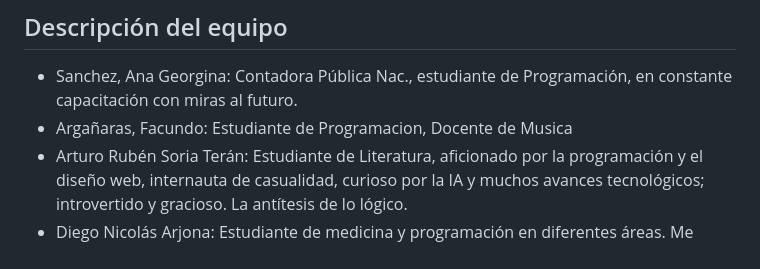
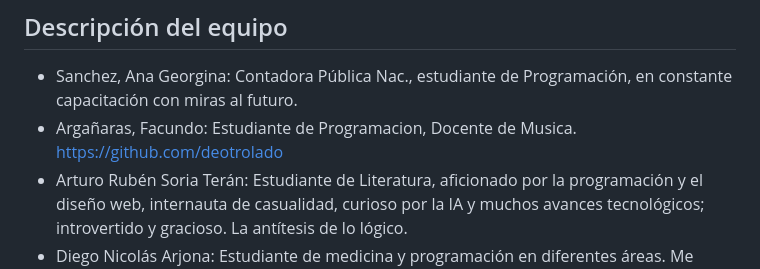
Before and after one commit to artssoria/grupo_5_Capitals, a Markdown page: README.md, the part around the change. GitHub-like rendering.

```diff
--- a/README.md
+++ b/README.md
@@ -43,7 +43,7 @@ Nuestro objetivo es asegurar que cada turista tenga una experiencia inolvidable
 
 ## Descripción del equipo
 - Sanchez, Ana Georgina: Contadora Pública Nac., estudiante de Programación, en constante capacitación con miras al futuro.
-- Argañaras, Facundo: Estudiante de Programacion, Docente de Musica
+- Argañaras, Facundo: Estudiante de Programacion, Docente de Musica. https://github.com/deotrolado
 - Arturo Rubén Soria Terán: Estudiante de Literatura, aficionado por la programación y el diseño web, internauta de casualidad, curioso por la IA y muchos avances tecnológicos; introvertido y gracioso. La antítesis de lo lógico.
 - Diego Nicolás Arjona: Estudiante de medicina y programación en diferentes áreas. Me gusta la música, el aprendizaje en general y la tecnología.
 
```
